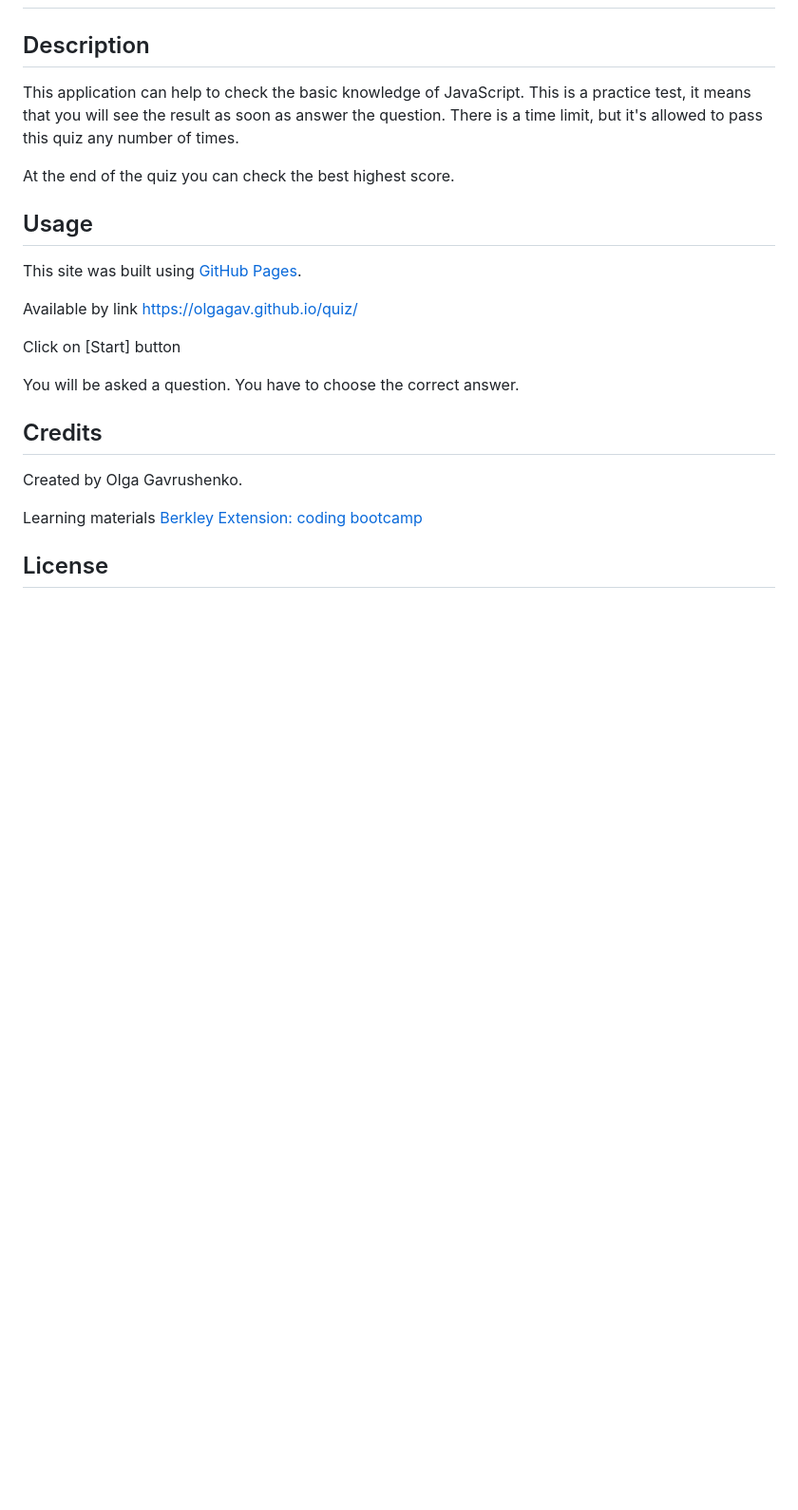
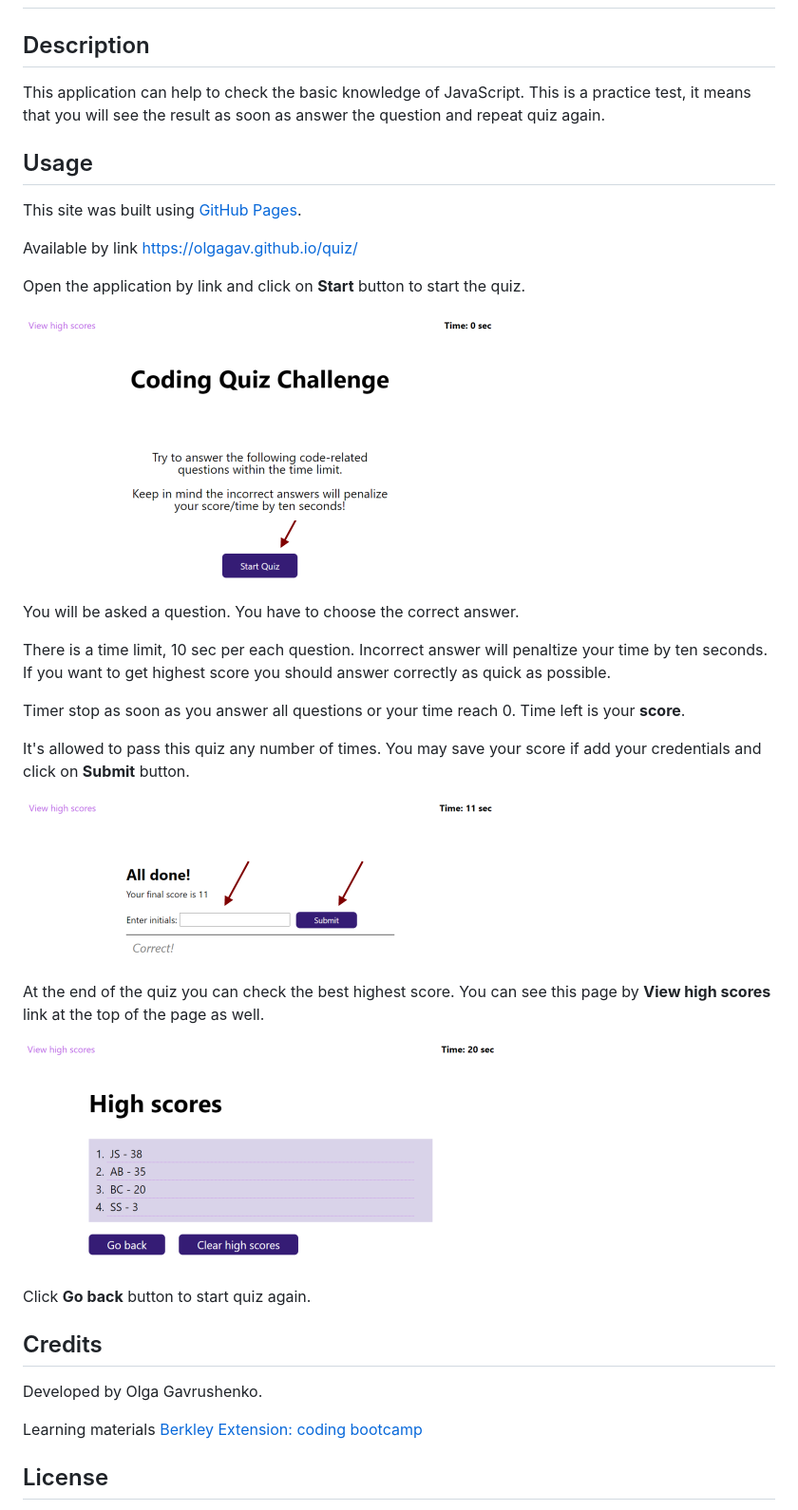
Before and after one commit to OlgaGav/quick-javascript-quiz, a Markdown page: README.md, the part around the change. Shown: that part at 95% size. Rendered like a GitHub page; pictures changed too: assets/images/AllDone.png (added), assets/images/HighScores.png (added), assets/images/StartPage.png (added); blank space fills up the shorter version.

Commit message:
updated readme file with instruction how to use quiz

```diff
--- a/README.md
+++ b/README.md
@@ -1,22 +1,33 @@
 # Quiz Game: JavaScript
 ## Description
-This application can help to check the basic knowledge of JavaScript. This is a practice test, it means that you will see the result as soon as answer the question.
-There is a time limit, but it's allowed to pass this quiz any number of times.
-
-At the end of the quiz you can check the best highest score.
-
+This application can help to check the basic knowledge of JavaScript. This is a practice test, it means that you will see the result as soon as answer the question and repeat quiz again.
 ## Usage
 This site was built using [GitHub Pages](https://pages.github.com/).
 
 Available by link https://olgagav.github.io/quiz/
 
-Click on [Start] button
+Open the application by link and click on **Start** button to start the quiz.
+
+![This image image of the start page. Provide brief instruction and Start button at the center](assets/images/StartPage.png)
 
 You will be asked a question. You have to choose the correct answer.
 
+There is a time limit, 10 sec per each question. Incorrect answer will penaltize your time by ten seconds. If you want to get highest score you should answer correctly as quick as possible.
+
+Timer stop as soon as you answer all questions or your time reach 0. Time left is your **score**.
+
+It's allowed to pass this quiz any number of times. You may save your score if add your credentials and click on **Submit** button.
+
+![This image of the end page, when all the questions answered. It shows the current score, input field to add intials and submit button](assets/images/AllDone.png)
+
+At the end of the quiz you can check the best highest score. You can see this page by **View high scores** link at the top of the page as well.
+
+![This image of the high scores page, table shows stored initials and corresponding score in descending order. ](assets/images/HighScores.png)
+
+Click **Go back** button to start quiz again.
 
 ## Credits
-Created by Olga Gavrushenko.
+Developed by Olga Gavrushenko.
 
 Learning materials [Berkley Extension: coding bootcamp](https://extension.berkeley.edu/)
 
```
Also changed, not shown: 1 other file.
